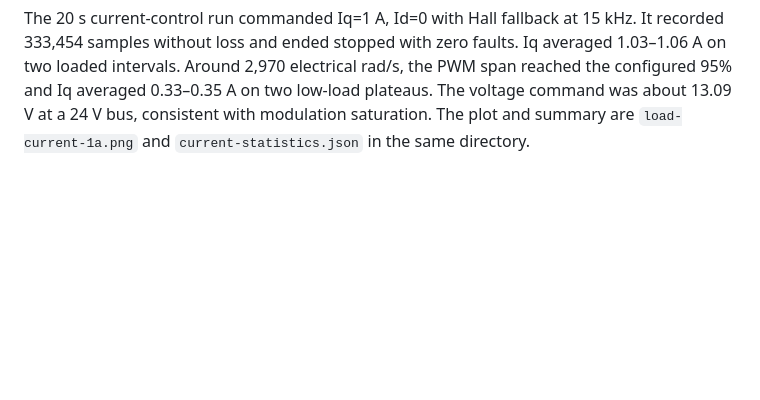
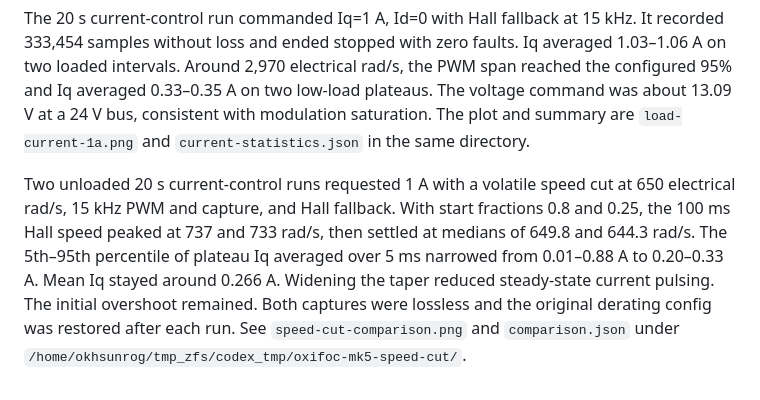
Before and after one commit to okhsunrog/oxifoc, a Markdown page: docs/notes/foc-loop-research.md, the part around the change. Drawn GitHub-style; blank space fills up the shorter version.

Commit message:
Record the MK5 current-control speed taper comparison

```diff
--- a/docs/notes/foc-loop-research.md
+++ b/docs/notes/foc-loop-research.md
@@ -888,3 +888,14 @@ Iq averaged 0.33–0.35 A on two low-load plateaus. The voltage command
 was about 13.09 V at a 24 V bus, consistent with modulation saturation.
 The plot and summary are `load-current-1a.png` and `current-statistics.json`
 in the same directory.
+
+Two unloaded 20 s current-control runs requested 1 A with a volatile speed
+cut at 650 electrical rad/s, 15 kHz PWM and capture, and Hall fallback.
+With start fractions 0.8 and 0.25, the 100 ms Hall speed peaked at 737 and
+733 rad/s, then settled at medians of 649.8 and 644.3 rad/s. The 5th–95th
+percentile of plateau Iq averaged over 5 ms narrowed from 0.01–0.88 A to
+0.20–0.33 A. Mean Iq stayed around 0.266 A. Widening the taper reduced
+steady-state current pulsing. The initial overshoot remained. Both captures
+were lossless and the original derating config was restored after each run.
+See `speed-cut-comparison.png` and `comparison.json` under
+`/home/okhsunrog/tmp_zfs/codex_tmp/oxifoc-mk5-speed-cut/`.
```
